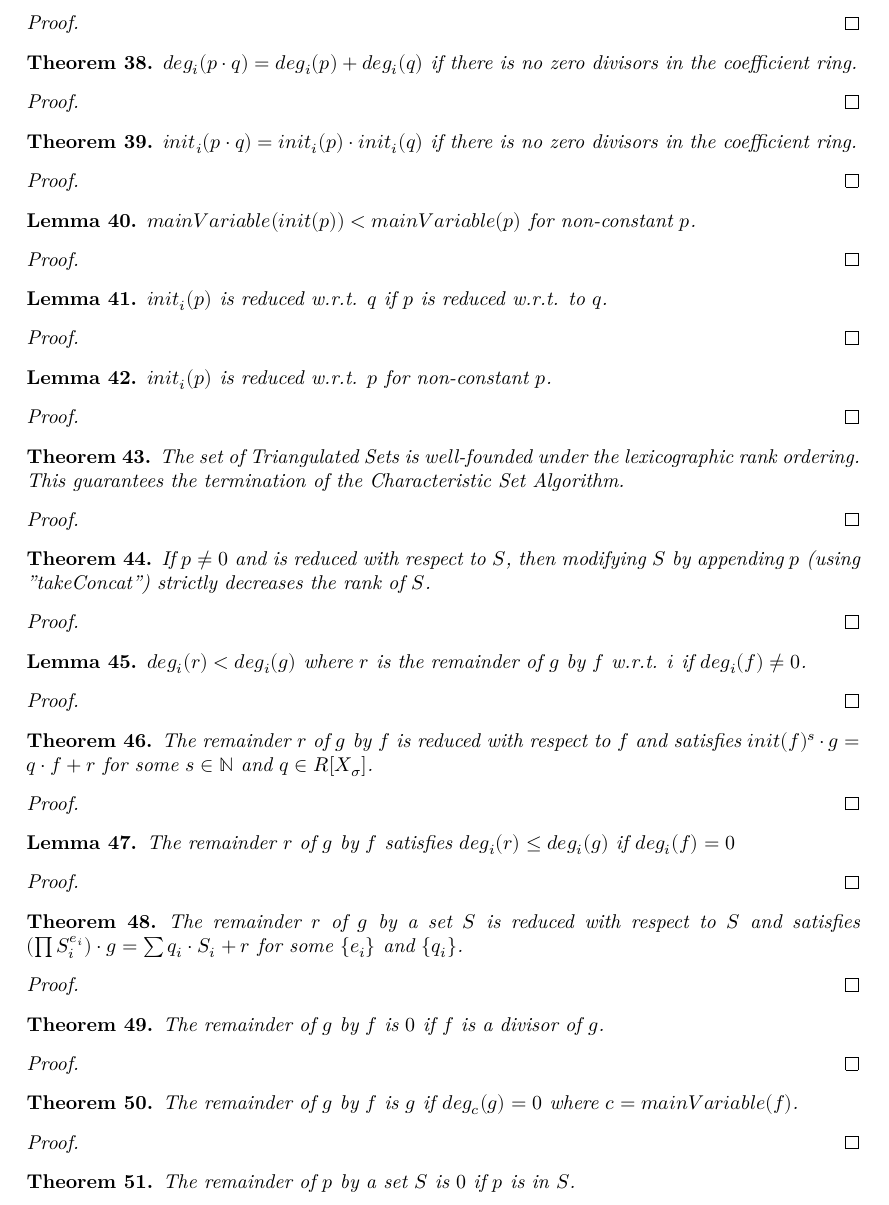
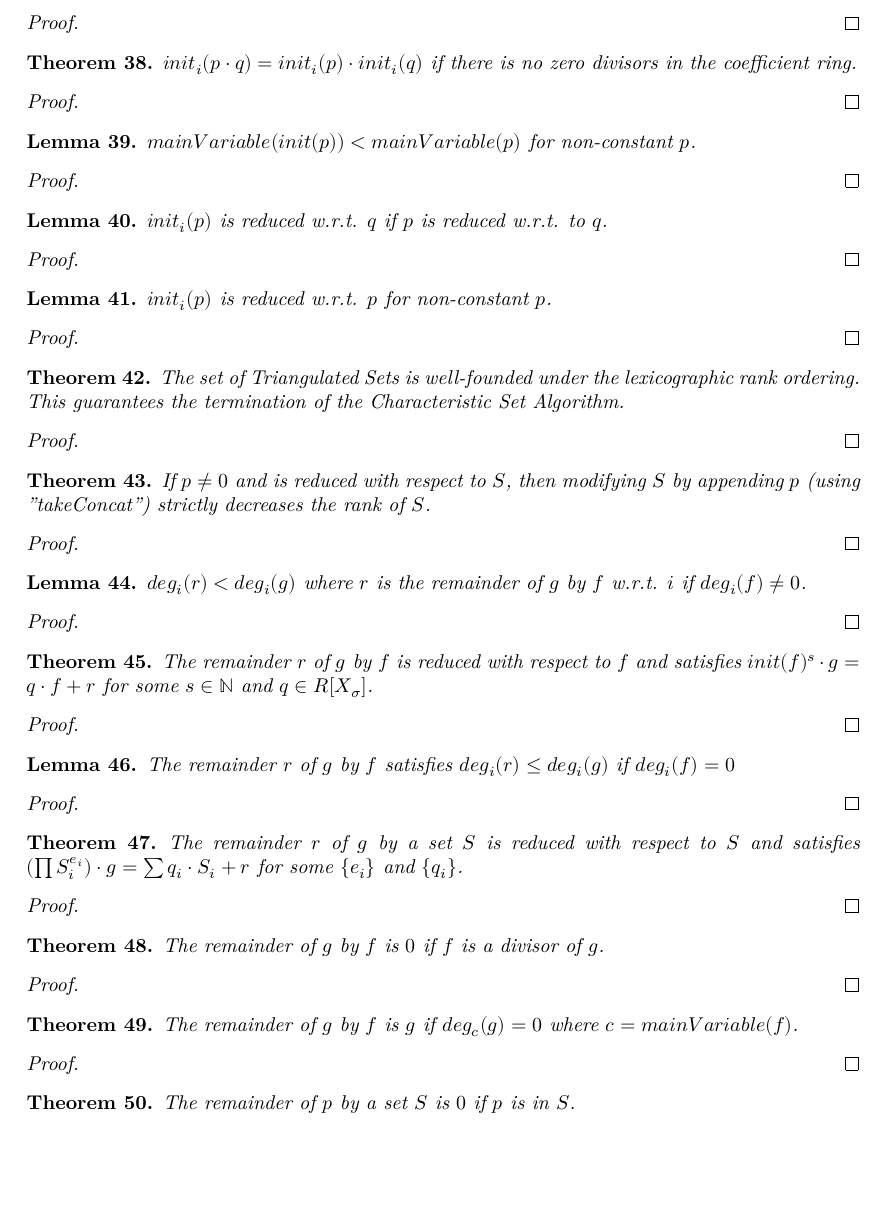
Before and after one commit to WuProver/lean_characteristic_set, a LaTeX thesis (blueprint/src/print.tex, which reads blueprint/src/content.tex): part of page 6 of 7, cut so that both start at the same text, the shorter picture padded with empty space. Compiled offline with XeLaTeX.

Commit message:
Update mathlib to use `Mathlib.Algebra.MvPolynomial.NoZeroDivisors`

```diff
--- a/blueprint/src/content.tex
+++ b/blueprint/src/content.tex
@@ -410,21 +410,8 @@
 \end{proof}
 
 \begin{theorem}
-    \label{thm:degreeOf_mul}
-    \lean{MvPolynomial.initialOf_mul}
-    \leanok
-    $deg_i(p \cdot q) = deg_i(p) + deg_i(q)$ if there is no zero divisors in the coefficient ring.
-\end{theorem}
-
-\begin{proof}
-    \leanok
-    \uses{lem:degreeOf_initialOf_self, lem:initialOf_add_eq_of_degreeOf_lt, lem:initialOf_eq_of_degreeOf_eq_zero, thm:initialOf_decomposition}
-    % TODO
-\end{proof}
-
-\begin{theorem}
-    \label{thm:initialOf_mul}
-    \lean{MvPolynomial.initialOf_mul}
+    \label{thm:initialOf_mul_eq}
+    \lean{MvPolynomial.initialOf_mul_eq}
     \leanok
     \uses{def:initialOf}
     $init_i(p \cdot q) = init_i(p) \cdot init_i(q)$ if there is no zero divisors in the coefficient ring.
@@ -514,7 +501,7 @@
 
 \begin{proof}
     \leanok
-    \uses{lem:degreeOf_initialOf_self, lem:initialOf_initialOf_self, lem:degreeOf_add_lt_of_initialOf_cancel, thm:degreeOf_mul, thm:initialOf_mul}
+    \uses{lem:degreeOf_initialOf_self, lem:initialOf_initialOf_self, lem:degreeOf_add_lt_of_initialOf_cancel, thm:initialOf_mul_eq}
     % TODO
 \end{proof}
 
@@ -572,7 +559,7 @@
 
 \begin{proof}
     \leanok
-    \uses{thm:degreeOf_mul, lem:degreeOf_pseudoOf_remainder_lt_of_degreeOf_ne_zero}
+    \uses{lem:degreeOf_pseudoOf_remainder_lt_of_degreeOf_ne_zero}
     % TODO
 \end{proof}
 
```
Also changed, not shown: 4 other files.
